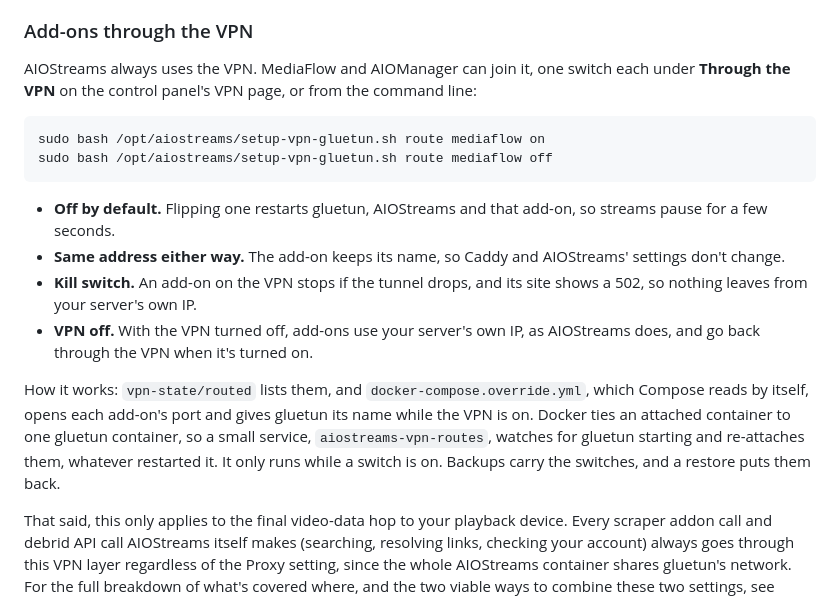
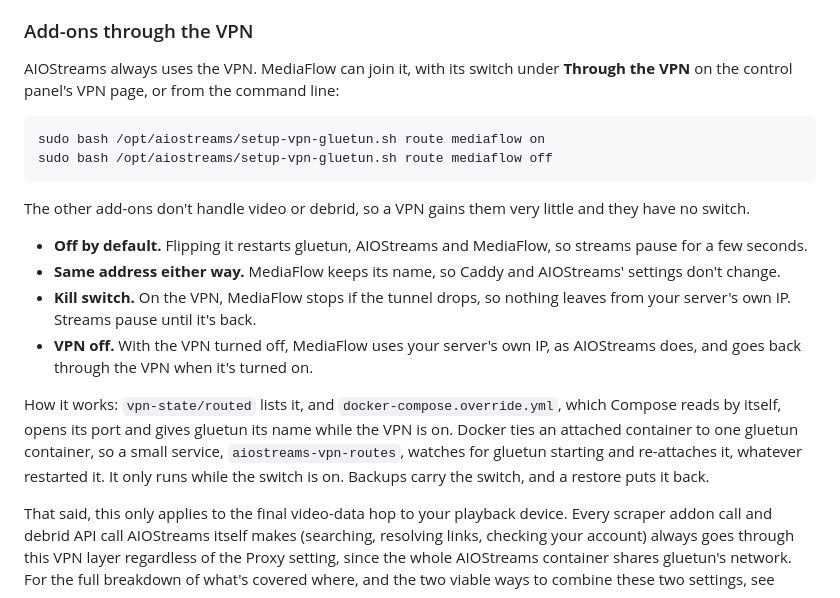
Before and after one commit to alpinezx/easy-aiostreams, a Markdown page: docs/advanced/vpn-setup.md, the part around the change. Rendered like a GitHub page.

Commit message:
VPN page: MediaFlow's switch only
The other add-ons don't handle video or debrid, so a VPN gains them very little.

Co-Authored-By: Claude Opus 5.5 <noreply@anthropic.com>

````diff
--- a/docs/advanced/vpn-setup.md
+++ b/docs/advanced/vpn-setup.md
@@ -587,31 +587,34 @@ be on for VPN mode to have any effect on your actual stream playback.
 
 ### Add-ons through the VPN
 
-AIOStreams always uses the VPN. MediaFlow and AIOManager can join it, one
-switch each under **Through the VPN** on the control panel's VPN page, or
-from the command line:
+AIOStreams always uses the VPN. MediaFlow can join it, with its switch
+under **Through the VPN** on the control panel's VPN page, or from the
+command line:
 
 ```bash
 sudo bash /opt/aiostreams/setup-vpn-gluetun.sh route mediaflow on
 sudo bash /opt/aiostreams/setup-vpn-gluetun.sh route mediaflow off
 ```
 
-- **Off by default.** Flipping one restarts gluetun, AIOStreams and that
-  add-on, so streams pause for a few seconds.
-- **Same address either way.** The add-on keeps its name, so Caddy and
+The other add-ons don't handle video or debrid, so a VPN gains them very
+little and they have no switch.
+
+- **Off by default.** Flipping it restarts gluetun, AIOStreams and MediaFlow,
+  so streams pause for a few seconds.
+- **Same address either way.** MediaFlow keeps its name, so Caddy and
   AIOStreams' settings don't change.
-- **Kill switch.** An add-on on the VPN stops if the tunnel drops, and its
-  site shows a 502, so nothing leaves from your server's own IP.
-- **VPN off.** With the VPN turned off, add-ons use your server's own IP,
-  as AIOStreams does, and go back through the VPN when it's turned on.
+- **Kill switch.** On the VPN, MediaFlow stops if the tunnel drops, so
+  nothing leaves from your server's own IP. Streams pause until it's back.
+- **VPN off.** With the VPN turned off, MediaFlow uses your server's own
+  IP, as AIOStreams does, and goes back through the VPN when it's turned on.
 
-How it works: `vpn-state/routed` lists them, and
-`docker-compose.override.yml`, which Compose reads by itself, opens each
-add-on's port and gives gluetun its name while the VPN is on. Docker ties
-an attached container to one gluetun container, so a small service,
-`aiostreams-vpn-routes`, watches for gluetun starting and re-attaches them,
-whatever restarted it. It only runs while a switch is on. Backups carry the
-switches, and a restore puts them back.
+How it works: `vpn-state/routed` lists it, and
+`docker-compose.override.yml`, which Compose reads by itself, opens its
+port and gives gluetun its name while the VPN is on. Docker ties an
+attached container to one gluetun container, so a small service,
+`aiostreams-vpn-routes`, watches for gluetun starting and re-attaches it,
+whatever restarted it. It only runs while the switch is on. Backups carry
+the switch, and a restore puts it back.
 
 That said, this only applies to the final video-data hop to your playback
 device. Every scraper addon call and debrid API call AIOStreams itself
````
Also changed, not shown: docs/advanced/control-panel.md (+1 -1 lines), docs/basic/vpn-setup.md (+1 -1 lines), docs/images/control-panel/vpn.png, 5 other files.
